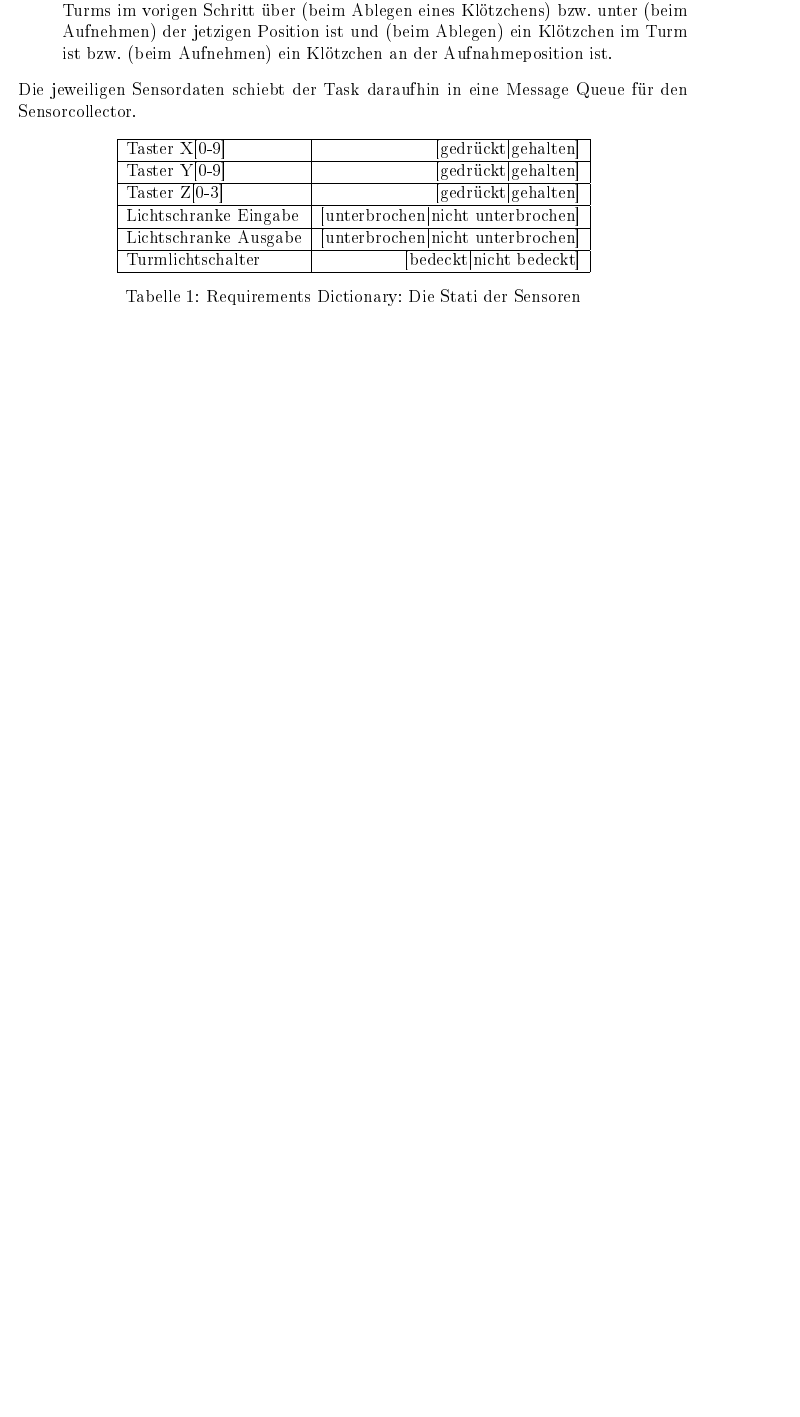
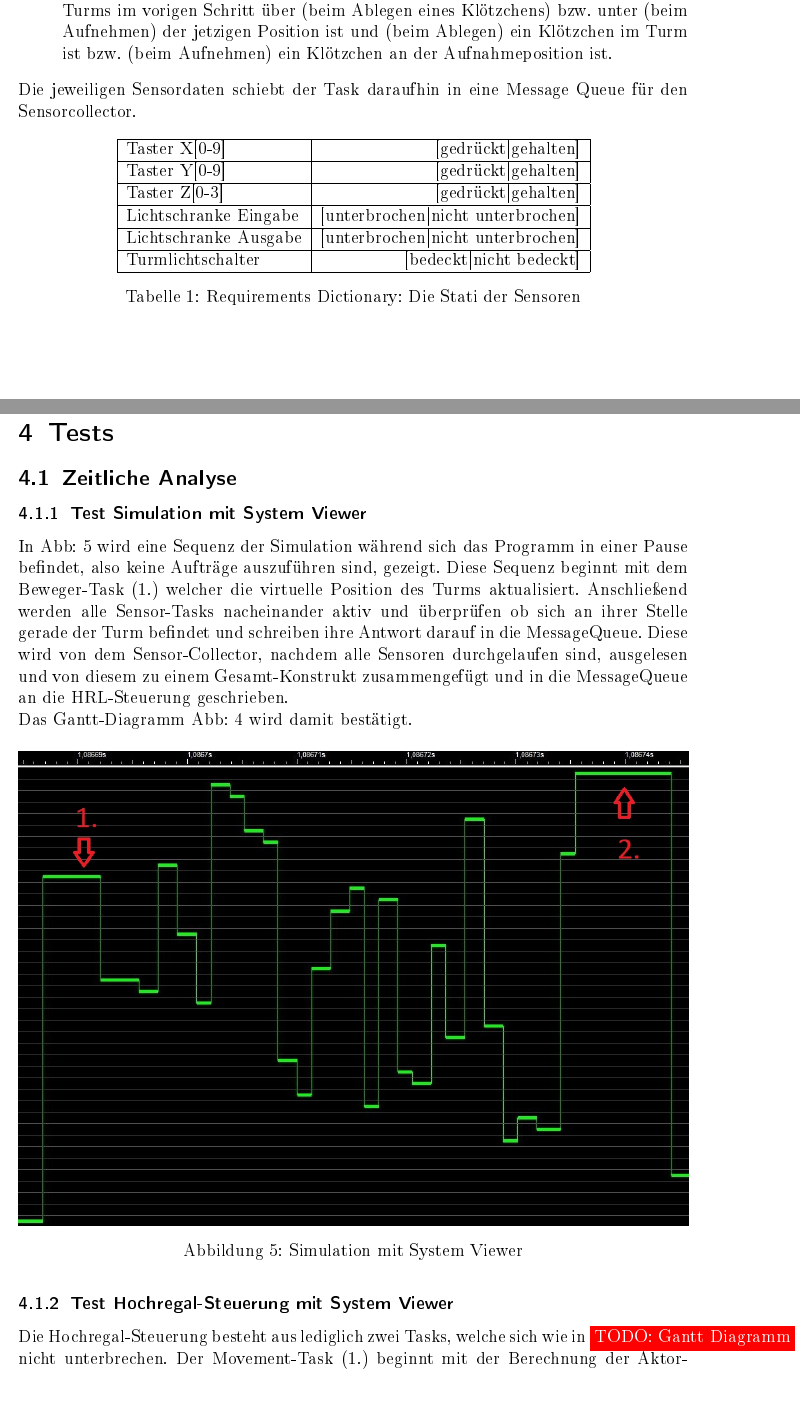
Before and after one commit to felixbaral/Regaleinraeumer, a LaTeX document (Dokumentation/paketeinraeumer.tex, which reads Dokumentation/kapitel/tests.tex): part of page 5 of 5 before the commit and two parts of pages 5 and 6 of 7 after it, the two joined at a grey line, cut so that both start at the same text, the shorter picture padded with empty space. The pictures show the PDF file Dokumentation/paketeinraeumer.pdf that the author committed with the source.

Commit message:
1. test eingefügt

```diff
--- /dev/null
+++ b/Dokumentation/kapitel/tests.tex
@@ -0,0 +1,20 @@
+\section{Tests}
+\subsection{Zeitliche Analyse}
+\subsubsection{Test Simulation mit System Viewer}
+In Abb: \ref{fig4} wird eine Sequenz der Simulation während sich das Programm in einer Pause befindet, also keine Aufträge auszuführen sind, gezeigt. Diese Sequenz beginnt mit dem Beweger-Task (1.) welcher die virtuelle Position des Turms aktualisiert. Anschließend werden alle Sensor-Tasks nacheinander aktiv und überprüfen ob sich an ihrer Stelle gerade der Turm befindet und schreiben ihre Antwort darauf in die MessageQueue. Diese wird von dem Sensor-Collector, nachdem alle Sensoren durchgelaufen sind, ausgelesen und von diesem zu einem Gesamt-Konstrukt zusammengefügt und in die MessageQueue an die HRL-Steuerung geschrieben. \\
+Das Gantt-Diagramm  Abb: \ref{gantt} wird damit bestätigt.
+
+\begin{figure}[H]
+	\centering
+  \includegraphics[width=\textwidth]{diagrams/simulation_erklaerung.jpg}
+	\caption{Simulation mit System Viewer}
+	\label{fig4}
+\end{figure}
+\subsubsection{Test Hochregal-Steuerung mit System Viewer}
+Die Hochregal-Steuerung besteht aus lediglich zwei Tasks, welche sich wie in \todo{Gantt Diagramm} nicht unterbrechen. Der Movement-Task (1.) beginnt mit der Berechnung der Aktor-Befehle, welche anschließend von dem AktorPushData-Task(2.) an die Simulation weitergeleitet werden. Auch dieses ist somit Bestätigt.
+\begin{figure}[H]
+	\centering
+  \includegraphics[width=0.5\textwidth]{diagrams/steuerung_zeit.jpg}
+	\caption{HRL-Steuerung mit System Viewer}
+	\label{fig5}
+\end{figure}
```
Also changed, not shown: Dokumentation/paketeinraeumer.tex (+1 -0 lines), Dokumentation/diagrams/simulation_erklaerung.jpg (added), Dokumentation/diagrams/steuerung_zeit.jpg (added), Dokumentation/paketeinraeumer.pdf, 1 other file.
